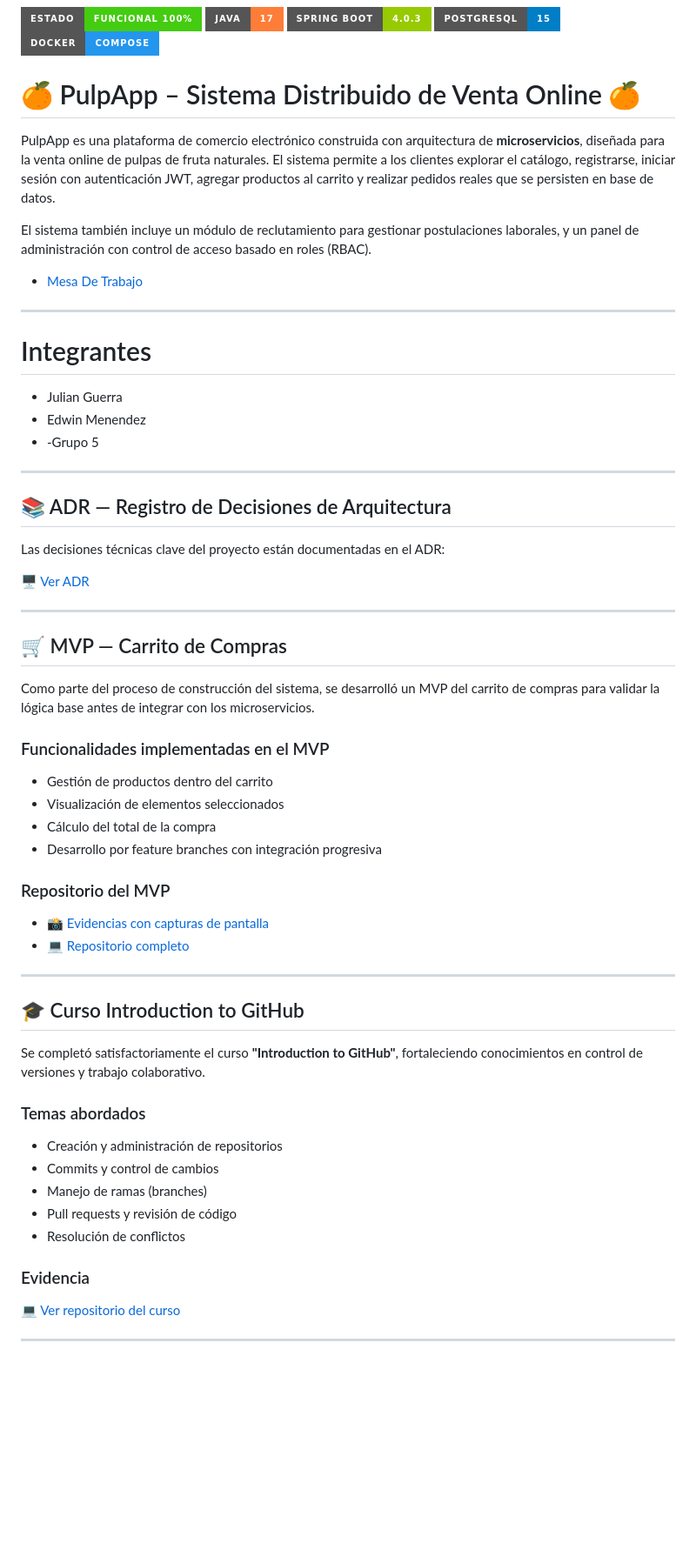
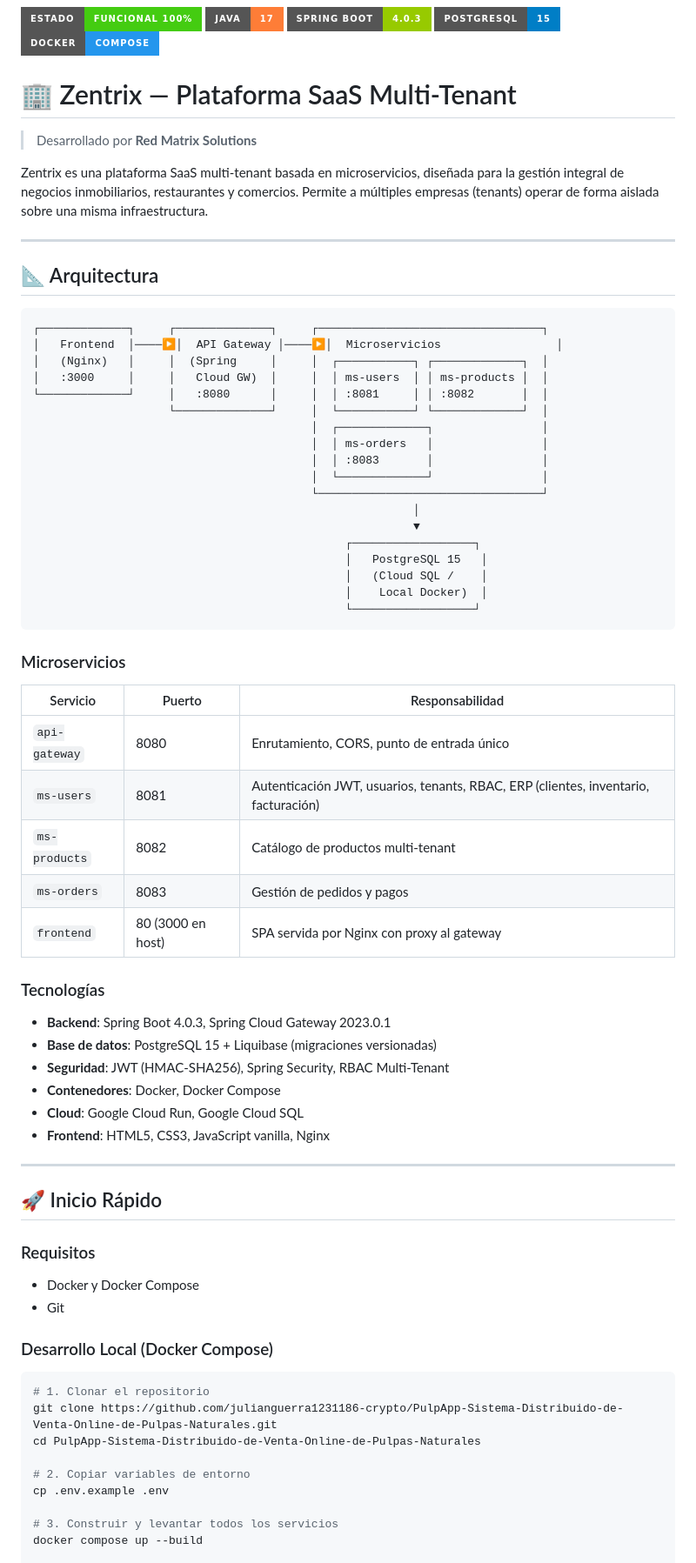
Before and after one commit to julianguerra1231186-crypto/PulpApp-Sistema-Distribuido-de-Venta-Online-de-Pulpas-Naturales, a Markdown page: README.md, the part around one of its changes. Shown at 87% size. Rendered like a GitHub page; badges without logos; blank space fills up the shorter version.

````diff
--- a/README.md
+++ b/README.md
@@ -12,64 +12,75 @@ CODE_ORGANIZATION: code-corhuila
 [![Docker](https://img.shields.io/badge/Docker-Compose-2496ED?style=for-the-badge&logo=docker)](https://www.docker.com)
 
 
-# 🍊 PulpApp – Sistema Distribuido de Venta Online 🍊
+# 🏢 Zentrix — Plataforma SaaS Multi-Tenant
 
-PulpApp es una plataforma de comercio electrónico construida con arquitectura de **microservicios**, diseñada para la venta online de pulpas de fruta naturales. El sistema permite a los clientes explorar el catálogo, registrarse, iniciar sesión con autenticación JWT, agregar productos al carrito y realizar pedidos reales que se persisten en base de datos.
+> Desarrollado por **Red Matrix Solutions**
 
-El sistema también incluye un módulo de reclutamiento para gestionar postulaciones laborales, y un panel de administración con control de acceso basado en roles (RBAC).
-
-   - [Mesa De Trabajo](https://julianguerra1231186-1773894024267.atlassian.net/?continue=https%3A%2F%2Fjulianguerra1231186-1773894024267.atlassian.net%2Fwelcome%2Fsoftware%3FprojectId%3D10000&atlOrigin=eyJpIjoiOTdhMWY4ZGU5N2YwNDQ0MDk3NTZjODkxYTU5ZWVlZWQiLCJwIjoiamlyYS1zb2Z0d2FyZSJ9)
-
-<hr>
-
-# Integrantes
-- Julian Guerra
-- Edwin Menendez
-- -Grupo 5
-<hr>
-
-
-## 📚 ADR — Registro de Decisiones de Arquitectura
-
-Las decisiones técnicas clave del proyecto están documentadas en el ADR:
-
-🖥️ [Ver ADR](https://github.com/julianguerra1231186-crypto/ADR/blob/main/1-ADR.md)
+Zentrix es una plataforma SaaS multi-tenant basada en microservicios, diseñada para la gestión integral de negocios inmobiliarios, restaurantes y comercios. Permite a múltiples empresas (tenants) operar de forma aislada sobre una misma infraestructura.
 
 ---
 
-## 🛒 MVP — Carrito de Compras
+## 📐 Arquitectura
 
-Como parte del proceso de construcción del sistema, se desarrolló un MVP del carrito de compras para validar la lógica base antes de integrar con los microservicios.
+```
+┌─────────────┐     ┌──────────────┐     ┌─────────────────────────────────┐
+│   Frontend  │────▶│  API Gateway │────▶│  Microservicios                 │
+│   (Nginx)   │     │  (Spring     │     │  ┌───────────┐ ┌─────────────┐  │
+│   :3000     │     │   Cloud GW)  │     │  │ ms-users  │ │ ms-products │  │
+└─────────────┘     │   :8080      │     │  │ :8081     │ │ :8082       │  │
+                    └──────────────┘     │  └───────────┘ └─────────────┘  │
+                                         │  ┌─────────────┐                │
+                                         │  │ ms-orders   │                │
+                                         │  │ :8083       │                │
+                                         │  └─────────────┘                │
+                                         └─────────────────────────────────┘
+                                                        │
+                                                        ▼
+                                              ┌──────────────────┐
+                                              │   PostgreSQL 15   │
+                                              │   (Cloud SQL /    │
+                                              │    Local Docker)  │
+                                              └──────────────────┘
+```
 
-### Funcionalidades implementadas en el MVP
+### Microservicios
 
-- Gestión de productos dentro del carrito
-- Visualización de elementos seleccionados
-- Cálculo del total de la compra
-- Desarrollo por feature branches con integración progresiva
+| Servicio | Puerto | Responsabilidad |
+|----------|--------|-----------------|
+| `api-gateway` | 8080 | Enrutamiento, CORS, punto de entrada único |
+| `ms-users` | 8081 | Autenticación JWT, usuarios, tenants, RBAC, ERP (clientes, inventario, facturación) |
+| `ms-products` | 8082 | Catálogo de productos multi-tenant |
+| `ms-orders` | 8083 | Gestión de pedidos y pagos |
+| `frontend` | 80 (3000 en host) | SPA servida por Nginx con proxy al gateway |
 
-### Repositorio del MVP
+### Tecnologías
 
-- 📸 [Evidencias con capturas de pantalla](https://github.com/julianguerra1231186-crypto/carrito-compras-mvp/tree/main/docs)
-- 💻 [Repositorio completo](https://github.com/julianguerra1231186-crypto/carrito-compras-mvp)
+- **Backend**: Spring Boot 4.0.3, Spring Cloud Gateway 2023.0.1
+- **Base de datos**: PostgreSQL 15 + Liquibase (migraciones versionadas)
+- **Seguridad**: JWT (HMAC-SHA256), Spring Security, RBAC Multi-Tenant
+- **Contenedores**: Docker, Docker Compose
+- **Cloud**: Google Cloud Run, Google Cloud SQL
+- **Frontend**: HTML5, CSS3, JavaScript vanilla, Nginx
 
 ---
 
-## 🎓 Curso Introduction to GitHub
+## 🚀 Inicio Rápido
 
-Se completó satisfactoriamente el curso **"Introduction to GitHub"**, fortaleciendo conocimientos en control de versiones y trabajo colaborativo.
+### Requisitos
 
-### Temas abordados
+- Docker y Docker Compose
+- Git
 
-- Creación y administración de repositorios
-- Commits y control de cambios
-- Manejo de ramas (branches)
-- Pull requests y revisión de código
-- Resolución de conflictos
+### Desarrollo Local (Docker Compose)
 
-### Evidencia
+```bash
+# 1. Clonar el repositorio
+git clone https://github.com/julianguerra1231186-crypto/PulpApp-Sistema-Distribuido-de-Venta-Online-de-Pulpas-Naturales.git
+cd PulpApp-Sistema-Distribuido-de-Venta-Online-de-Pulpas-Naturales
 
-💻 [Ver repositorio del curso](https://github.com/julianguerra1231186-crypto/skills-introduction-to-github)
+# 2. Copiar variables de entorno
+cp .env.example .env
 
----
+# 3. Construir y levantar todos los servicios
+docker compose up --build
 
````
Also changed, not shown: other parts of README.md (+142 -253 lines).
